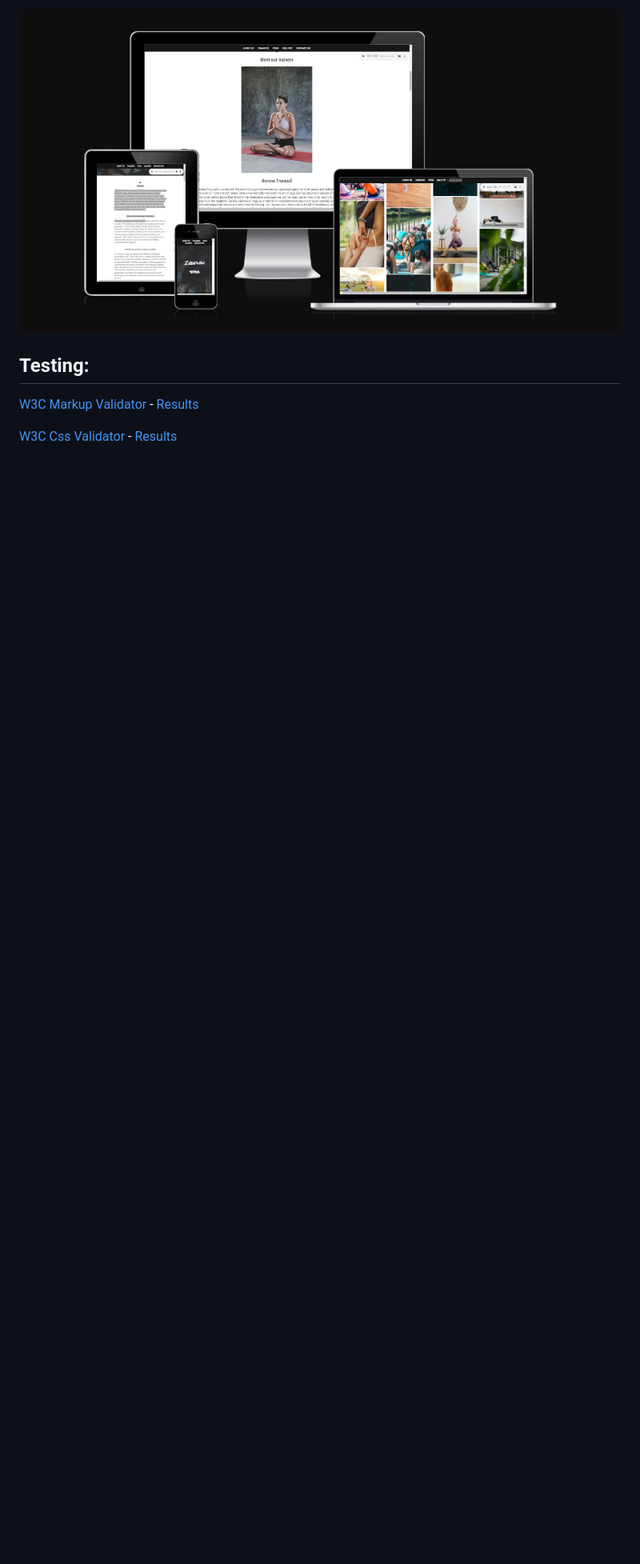
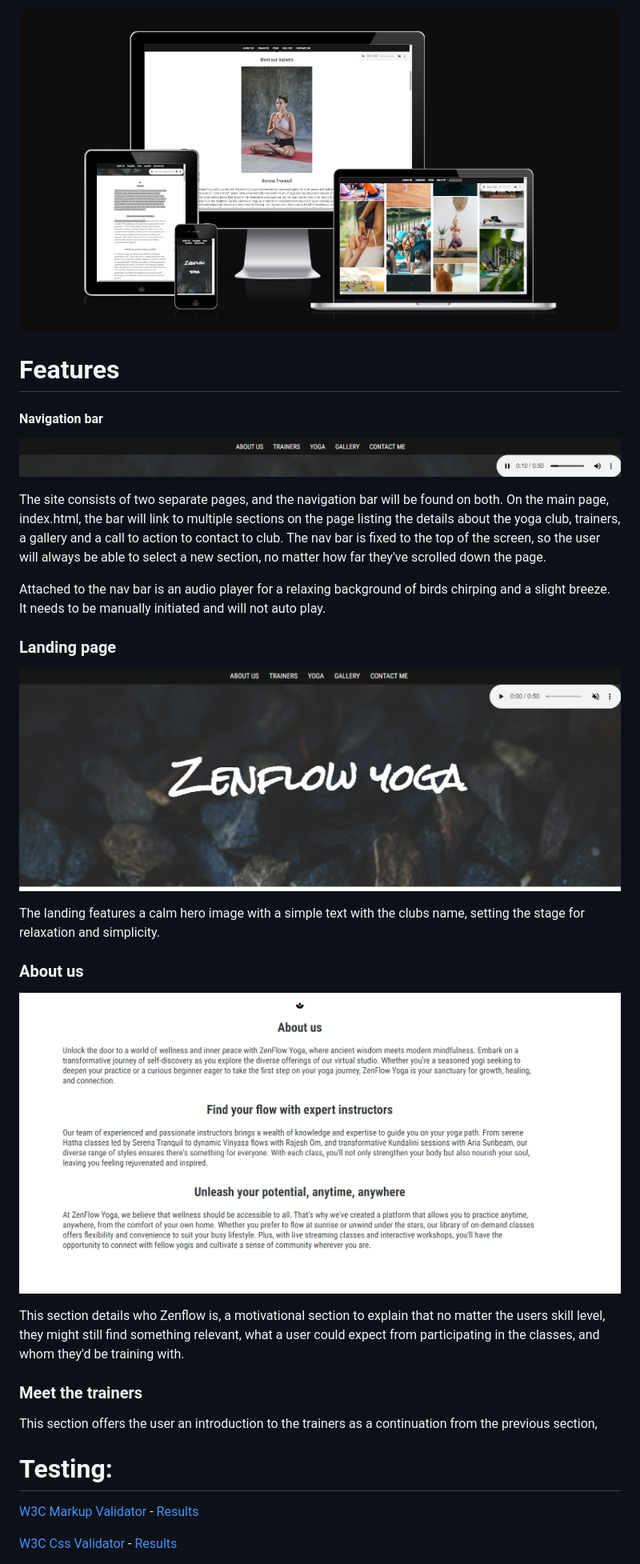
Before and after one commit to AndyLang81/Portfolio-Project-1---HTML-CSS-Essentials, a Markdown page: README.md, the part around the change printed below. Shown: that part at 80% size. Rendered like a GitHub page; pictures changed too: assets/images/images-for-readme/about-us.png (added), assets/images/images-for-readme/landinghero.png (added), assets/images/images-for-readme/navbar-and-audioplayer.png (added); blank space fills up the shorter version.

Commit message:
added details on index.html and further readme material

```diff
--- a/README.md
+++ b/README.md
@@ -5,6 +7,38 @@
 ![alt text](assets/images/images-for-readme/responsiveness.png)
 
-## Testing:
+
+
+# Features
+
+#### Navigation bar
+![alt text](assets/images/images-for-readme/navbar-and-audioplayer.png)
+
+The site consists of two separate pages, and the navigation bar will be found on both.
+On the main page, index.html, the bar will link to multiple sections on the page listing the details about the yoga club, trainers, a gallery and a call to action to contact to club. The nav bar is fixed to the top of the screen, so the user will always be able to select a new section, no matter how far they've scrolled down the page.
+
+Attached to the nav bar is an audio player for a relaxing background of birds chirping and a slight breeze. It needs to be manually initiated and will not auto play.
+
+
+### Landing page
+![alt text](assets/images/images-for-readme/landinghero.png)
+
+The landing features a calm hero image with a simple text with the clubs name, setting the stage for relaxation and simplicity.
+
+
+### About us
+![alt text](assets/images/images-for-readme/about-us.png)
+
+This section details who Zenflow is, a motivational section to explain that no matter the users skill level, they might still find something relevant,
+what a user could expect from participating in the classes, and whom they'd be training with.
+
+### Meet the trainers
+
+This section offers the user an introduction to the trainers as a continuation from the previous section,
+
+
+
+
+# Testing:
 
 [W3C Markup Validator](https://validator.w3.org/) - [Results](https://validator.w3.org/nu/?doc=https%3A%2F%2Fandylang81.github.io%2FPortfolio-Project-1---HTML-CSS-Essentials%2Findex.html)
 
```
Also changed, not shown: other parts of README.md (+17 -4 lines), assets/images/images-for-readme/lighthouse-score.png (added), 1 other file.
